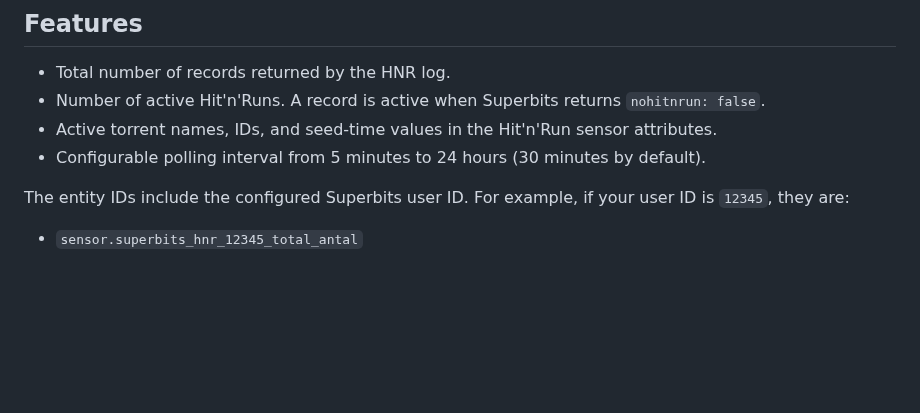
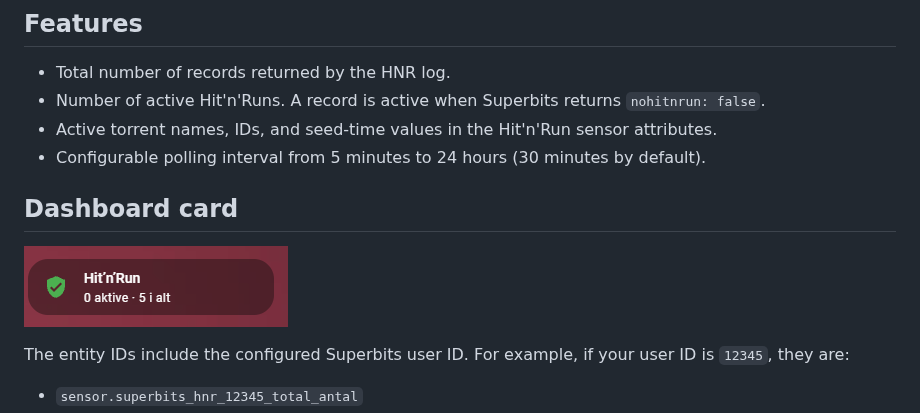
Before and after one commit to nissemayn/superbits-hnr, a Markdown page: README.md, the part around the change. Drawn GitHub-style; pictures changed too: docs/images/superbits-hnr-card.png (added); blank space fills up the shorter version.

Commit message:
docs: add Home Assistant card screenshot

```diff
--- a/README.md
+++ b/README.md
@@ -10,6 +10,10 @@ A custom Home Assistant integration that reads a user's Superbits Hit'n'Run log
 - Number of active Hit'n'Runs. A record is active when Superbits returns `nohitnrun: false`.
 - Active torrent names, IDs, and seed-time values in the Hit'n'Run sensor attributes.
 - Configurable polling interval from 5 minutes to 24 hours (30 minutes by default).
+
+## Dashboard card
+
+![Superbits Hit'n'Run card in Home Assistant](docs/images/superbits-hnr-card.png)
 
 The entity IDs include the configured Superbits user ID. For example, if your user ID is `12345`, they are:
 
```
